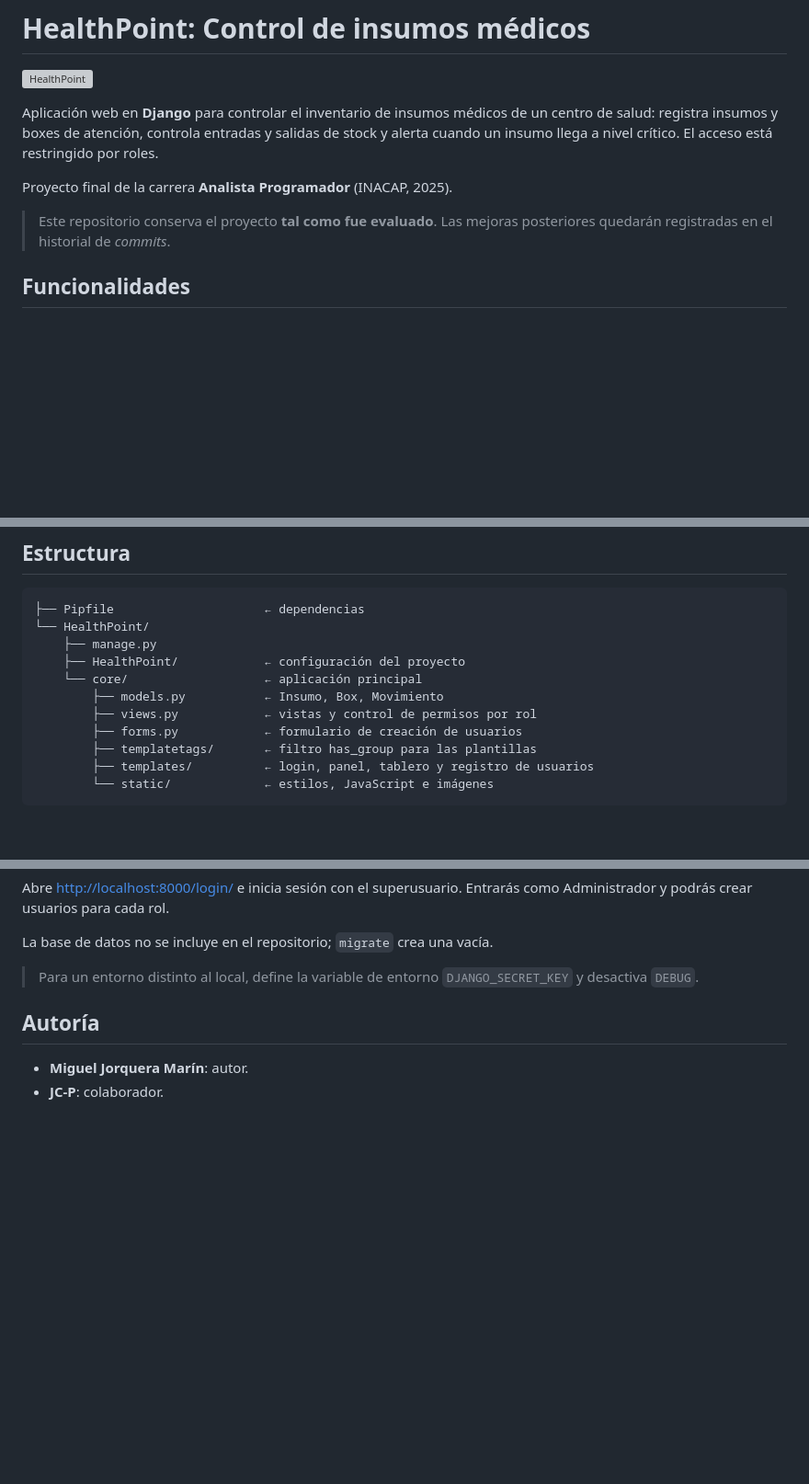
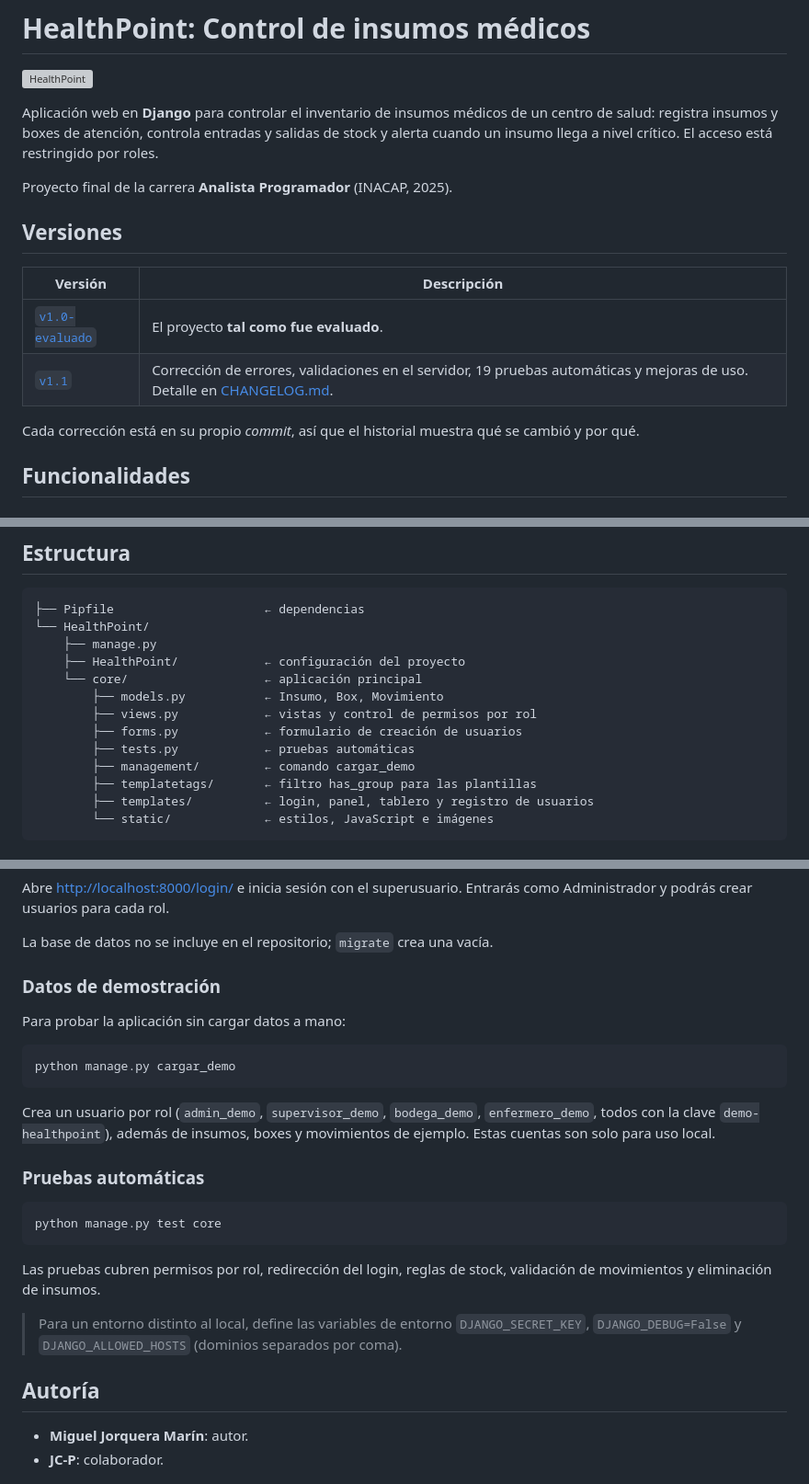
Before and after one commit to Mikhassdev/healthpoint, a Markdown page: README.md, 3 parts joined by grey strips. Shown at 92% size. GitHub-like rendering; blank space fills up the shorter version; grey boxes are pictures that could not be loaded.

````diff
--- a/README.md
+++ b/README.md
@@ -6,7 +6,14 @@ Aplicación web en **Django** para controlar el inventario de insumos médicos d
 
 Proyecto final de la carrera **Analista Programador** (INACAP, 2025).
 
-> Este repositorio conserva el proyecto **tal como fue evaluado**. Las mejoras posteriores quedarán registradas en el historial de *commits*.
+## Versiones
+
+| Versión | Descripción |
+|---|---|
+| [`v1.0-evaluado`](../../tree/v1.0-evaluado) | El proyecto **tal como fue evaluado**. |
+| [`v1.1`](../../tree/v1.1) | Corrección de errores, validaciones en el servidor, 19 pruebas automáticas y mejoras de uso. Detalle en [CHANGELOG.md](CHANGELOG.md). |
+
+Cada corrección está en su propio *commit*, así que el historial muestra qué se cambió y por qué.
 
 ## Funcionalidades
 
@@ -54,6 +61,8 @@ Cada usuario es redirigido automáticamente a su página según su rol, y las vi
         ├── models.py           ← Insumo, Box, Movimiento
         ├── views.py            ← vistas y control de permisos por rol
         ├── forms.py            ← formulario de creación de usuarios
+        ├── tests.py            ← pruebas automáticas
+        ├── management/         ← comando cargar_demo
         ├── templatetags/       ← filtro has_group para las plantillas
         ├── templates/          ← login, panel, tablero y registro de usuarios
         └── static/             ← estilos, JavaScript e imágenes
@@ -78,7 +87,25 @@ Abre [http://localhost:8000/login/](http://localhost:8000/login/) e inicia sesi
 
 La base de datos no se incluye en el repositorio; `migrate` crea una vacía.
 
-> Para un entorno distinto al local, define la variable de entorno `DJANGO_SECRET_KEY` y desactiva `DEBUG`.
+### Datos de demostración
+
+Para probar la aplicación sin cargar datos a mano:
+
+```bash
+python manage.py cargar_demo
+```
+
+Crea un usuario por rol (`admin_demo`, `supervisor_demo`, `bodega_demo`, `enfermero_demo`, todos con la clave `demo-healthpoint`), además de insumos, boxes y movimientos de ejemplo. Estas cuentas son solo para uso local.
+
+### Pruebas automáticas
+
+```bash
+python manage.py test core
+```
+
+Las pruebas cubren permisos por rol, redirección del login, reglas de stock, validación de movimientos y eliminación de insumos.
+
+> Para un entorno distinto al local, define las variables de entorno `DJANGO_SECRET_KEY`, `DJANGO_DEBUG=False` y `DJANGO_ALLOWED_HOSTS` (dominios separados por coma).
 
 ## Autoría
 
````
Also changed, not shown: CHANGELOG.md (added, +46 -0 lines).
